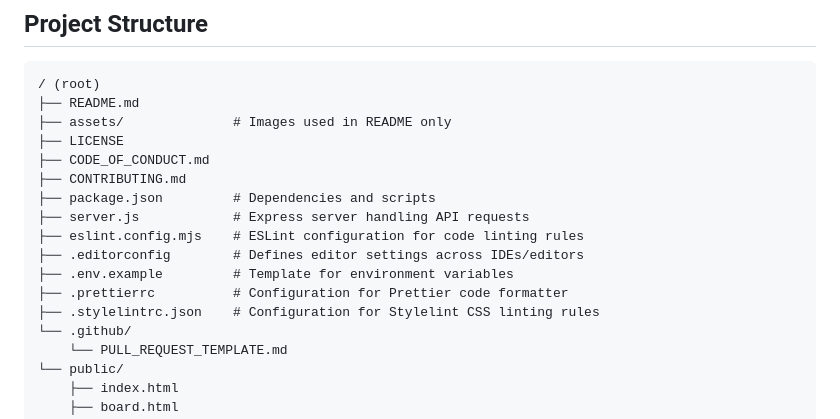
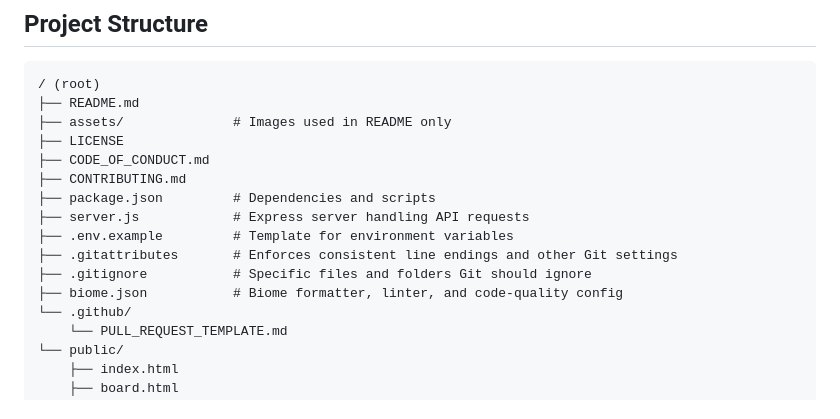
Before and after one commit to Kernix13/vision-grid-express, a Markdown page: README.md, the part around the change. GitHub-like rendering.

Commit message:
edit project structure in README

```diff
--- a/README.md
+++ b/README.md
@@ -296,11 +296,10 @@ This is the current state of my project as of November 21st, 2025:
 ├── CONTRIBUTING.md
 ├── package.json         # Dependencies and scripts
 ├── server.js            # Express server handling API requests
-├── eslint.config.mjs    # ESLint configuration for code linting rules
-├── .editorconfig        # Defines editor settings across IDEs/editors
 ├── .env.example         # Template for environment variables
-├── .prettierrc          # Configuration for Prettier code formatter
-├── .stylelintrc.json    # Configuration for Stylelint CSS linting rules
+├── .gitattributes       # Enforces consistent line endings and other Git settings
+├── .gitignore           # Specific files and folders Git should ignore
+├── biome.json           # Biome formatter, linter, and code-quality config
 └── .github/
     └── PULL_REQUEST_TEMPLATE.md
 └── public/
```
